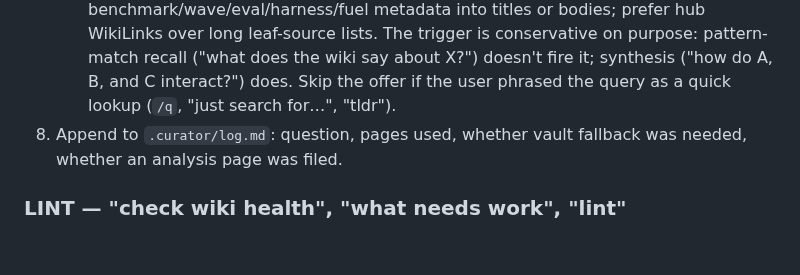
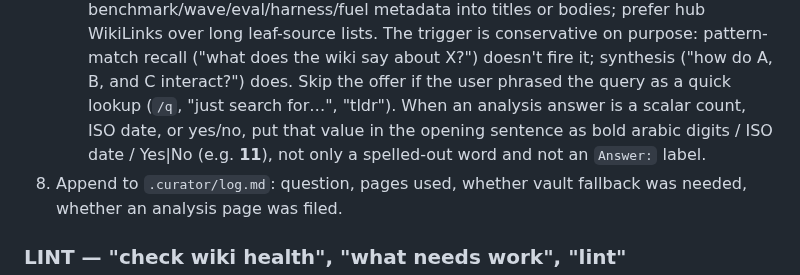
Before and after one commit to benjsmith/curiosity-engine, a Markdown page: skills/curiosity-engine/SKILL.md, the part around the change. Drawn GitHub-style; blank space fills up the shorter version.

```diff
--- a/skills/curiosity-engine/SKILL.md
+++ b/skills/curiosity-engine/SKILL.md
@@ -335,6 +335,7 @@ the snapshot threshold changes. See `docs/datasets.md` and
    - **`skip_retrieve`** — email blow-by-blow / thread chronology / email-message table: **do not mint**; answer via vault retrieve (chronology) and source summaries (network). Config: `email_thread_policy` (default on).
    One-line prompt (adapt to the action): *"This synthesises [N] sources — update `analyses/<existing>` / file a short linking analysis / file as `analyses/<slug>`? [Y/n]"*. On approval, draft accordingly (citations preserved verbatim from the answer), run `score_diff.py --new-page` (or the normal edit ratchet for updates), commit through the standard wiki ratchet. On decline, do nothing — log the question only.
    **Wiki pages are for readers, not the experiment:** never write benchmark/wave/eval/harness/fuel metadata into titles or bodies; prefer hub WikiLinks over long leaf-source lists. The trigger is conservative on purpose: pattern-match recall ("what does the wiki say about X?") doesn't fire it; synthesis ("how do A, B, and C interact?") does. Skip the offer if the user phrased the query as a quick lookup (`/q`, "just search for…", "tldr").
+   When an analysis answer is a scalar count, ISO date, or yes/no, put that value in the opening sentence as bold arabic digits / ISO date / Yes|No (e.g. **11**), not only a spelled-out word and not an `Answer:` label.
 8. Append to `.curator/log.md`: question, pages used, whether vault fallback was needed, whether an analysis page was filed.
 
 ### LINT — "check wiki health", "what needs work", "lint"
```
Also changed, not shown: CHANGELOG.md (+8 -0 lines), 1 other file.
